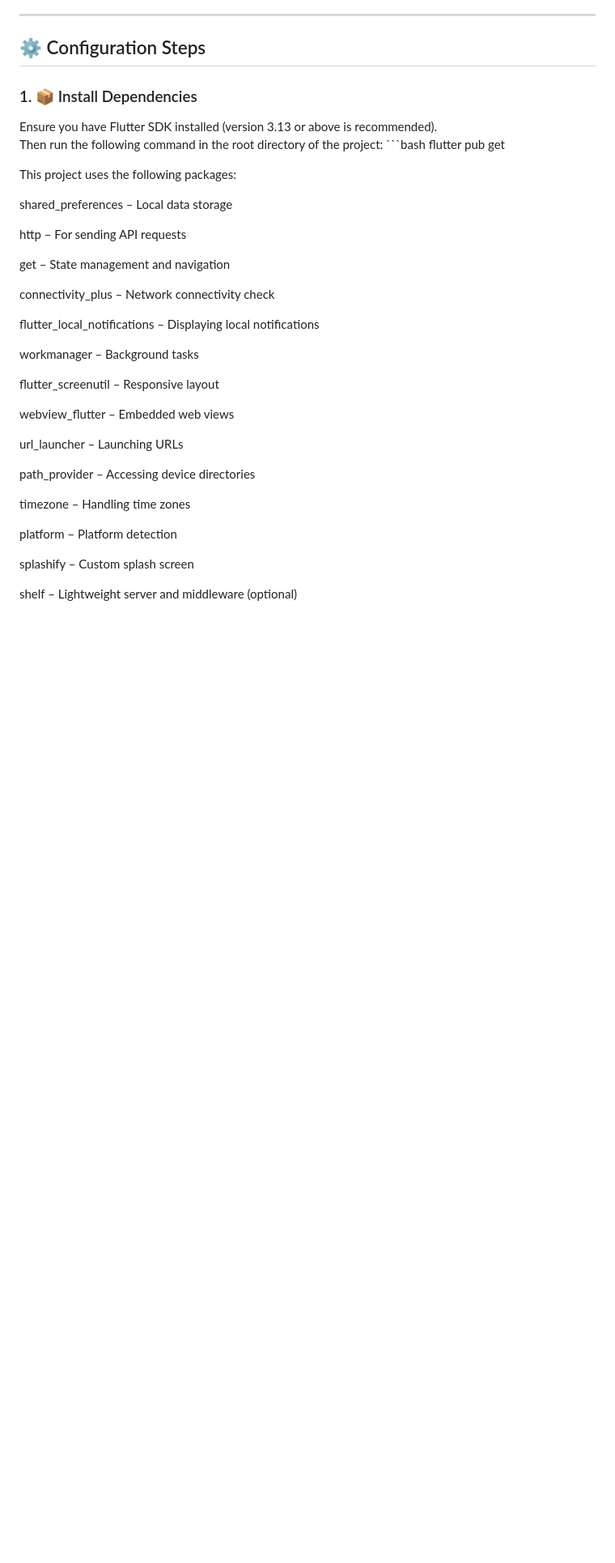
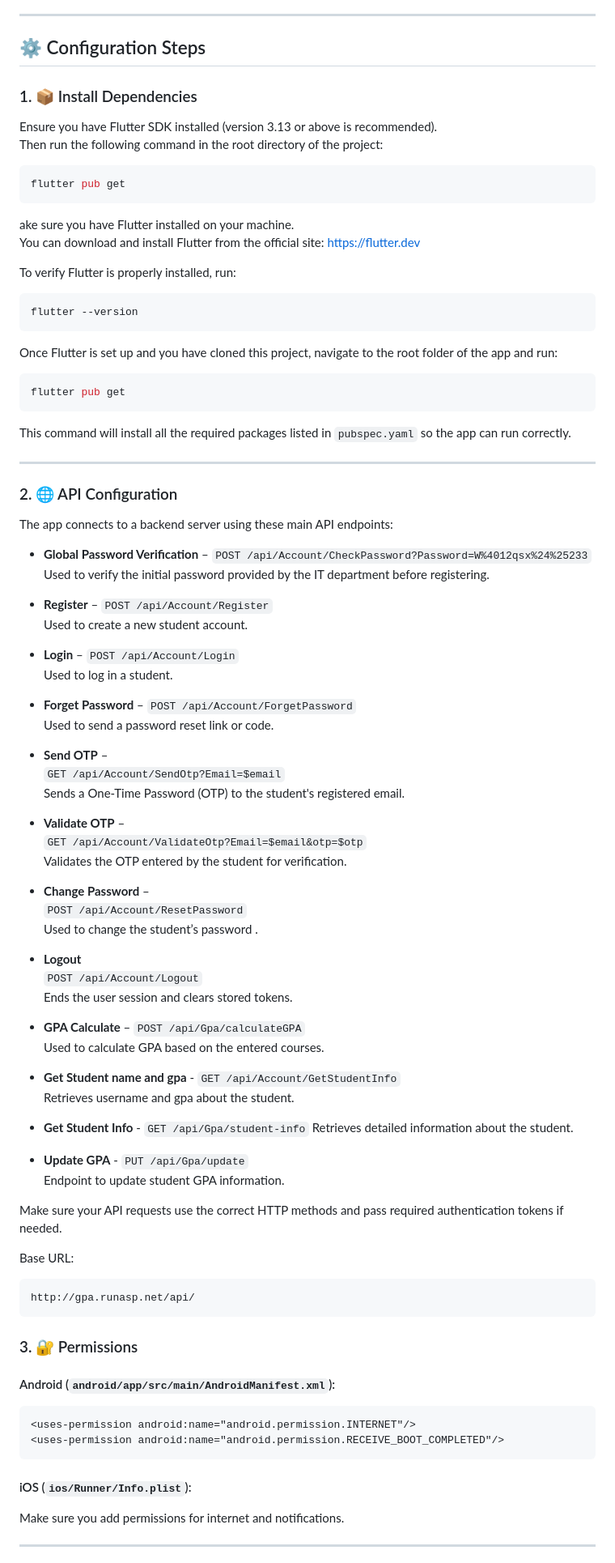
Before and after one commit to Mahaismailelsayed/Students-Service, a Markdown page: README.md, the part around one of its changes. Shown at 81% size. Drawn GitHub-style; blank space fills up the shorter version.

````diff
--- a/README.md
+++ b/README.md
@@ -160,40 +160,102 @@ To build and run the app from source, follow these steps:
 
 Ensure you have Flutter SDK installed (version 3.13 or above is recommended).
 Then run the following command in the root directory of the project:
-    ```bash
-    flutter pub get
 
-This project uses the following packages:
+```bash
+flutter pub get
+```
+ake sure you have Flutter installed on your machine.
+You can download and install Flutter from the official site: [https://flutter.dev](https://flutter.dev)
 
-shared_preferences – Local data storage
+To verify Flutter is properly installed, run:
 
-http – For sending API requests
+```bash
+flutter --version
+```
 
-get – State management and navigation
+Once Flutter is set up and you have cloned this project, navigate to the root folder of the app and run:
 
-connectivity_plus – Network connectivity check
+```bash
+flutter pub get
+```
 
-flutter_local_notifications – Displaying local notifications
+This command will install all the required packages listed in `pubspec.yaml` so the app can run correctly.
 
-workmanager – Background tasks
+---
 
-flutter_screenutil – Responsive layout
+### 2. 🌐 API Configuration
 
-webview_flutter – Embedded web views
+The app connects to a backend server using these main API endpoints:
 
-url_launcher – Launching URLs
+- **Global Password Verification** –
+ `POST /api/Account/CheckPassword?Password=W%4012qsx%24%25233`
+  Used to verify the initial password provided by the IT department before registering.
 
-path_provider – Accessing device directories
+- **Register** –
+ `POST /api/Account/Register`
+  Used to create a new student account.
 
-timezone – Handling time zones
+- **Login** –
+ `POST /api/Account/Login`
+  Used to log in a student.
 
-platform – Platform detection
+- **Forget Password** –
+ `POST /api/Account/ForgetPassword`
+  Used to send a password reset link or code.
 
-splashify – Custom splash screen
+- **Send OTP** –
+  `GET /api/Account/SendOtp?Email=$email`
+  Sends a One-Time Password (OTP) to the student's registered email.
 
-shelf – Lightweight server and middleware (optional)
+- **Validate OTP** –
+  `GET /api/Account/ValidateOtp?Email=$email&otp=$otp`
+  Validates the OTP entered by the student for verification.
+
+- **Change Password** –
+  `POST /api/Account/ResetPassword`
+  Used to change the student’s password .
+
+- **Logout**
+  `POST /api/Account/Logout`
+  Ends the user session and clears stored tokens.
+
+- **GPA Calculate** –
+ `POST /api/Gpa/calculateGPA`
+  Used to calculate GPA based on the entered courses.
+
+- **Get Student name and gpa** -
+  `GET /api/Account/GetStudentInfo`
+  Retrieves username and gpa about the student.
+
+- **Get Student Info** -
+  `GET /api/Gpa/student-info`
+  Retrieves detailed information about the student.
+
+- **Update GPA**  -
+  `PUT /api/Gpa/update`
+  Endpoint to update student GPA information.
 
 
+Make sure your API requests use the correct HTTP methods and pass required authentication tokens if needed.
 
+Base URL:
 
+```
+http://gpa.runasp.net/api/
+```
 
+### 3. 🔐 Permissions
+
+#### Android (`android/app/src/main/AndroidManifest.xml`):
+
+```xml
+<uses-permission android:name="android.permission.INTERNET"/>
+<uses-permission android:name="android.permission.RECEIVE_BOOT_COMPLETED"/>
+```
+
+#### iOS (`ios/Runner/Info.plist`):
+
+Make sure you add permissions for internet and notifications.
+
+---
+
````
Also changed, not shown: other parts of README.md (+33 -0 lines).
